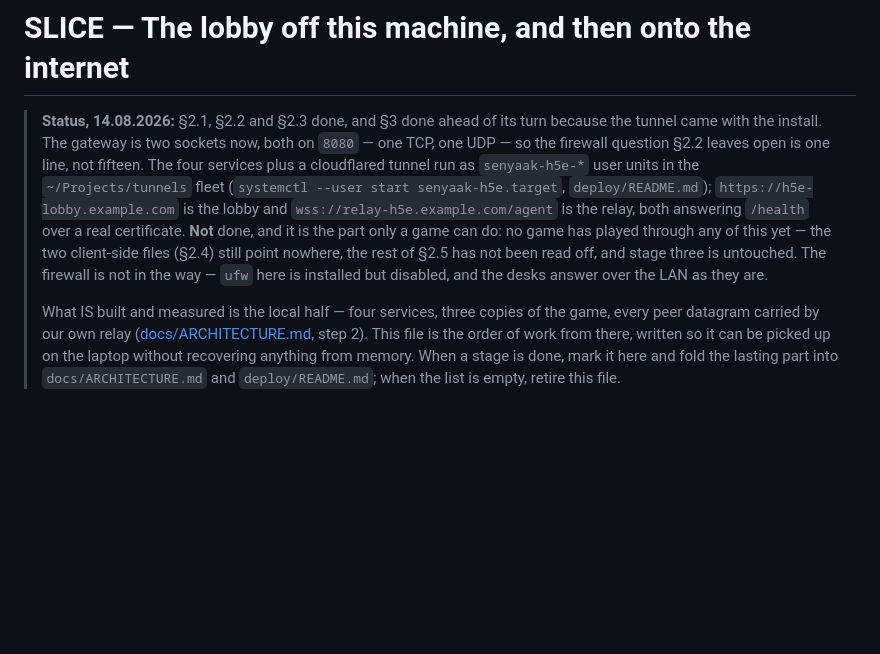
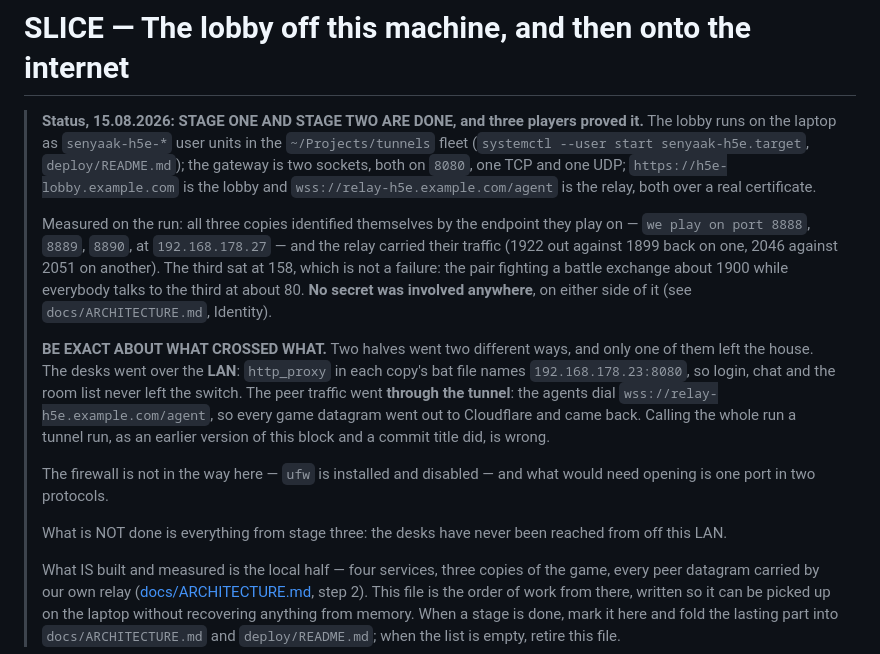
Before and after one commit to senyaak/h5e-lobby, a Markdown page: SLICE_over_the_internet.md, the part around the change. Drawn GitHub-style; blank space fills up the shorter version.

Commit message:
Three played: the desks over the LAN, the peer traffic through the tunnel
The first version of this said "through the laptop, the tunnel and no secret at
all", which reads as though the whole run left the house. It did not, and I am
the one who set it up that way: http_proxy in each copy's bat file names
192.168.178.23:8080, the laptop's address on this switch, so login, chat and the
room list never went further than the switch.

What did leave is the half that carries the game. The agents dial
wss://relay-h5e.example.com/agent, so every peer datagram went out to Cloudflare
and came back — and that is not an assumption, it is why they were admitted at
all.

So the run proves the identity path, the one-port gateway and the relay across
the internet. It proves nothing about the desks being reachable from anywhere but
here, and the status block now says which half is which rather than averaging
them into a sentence that flatters both.

```diff
--- a/SLICE_over_the_internet.md
+++ b/SLICE_over_the_internet.md
@@ -1,16 +1,32 @@
 # SLICE — The lobby off this machine, and then onto the internet
 
-> **Status, 14.08.2026:** §2.1, §2.2 and §2.3 done, and §3 done ahead of its turn because
-> the tunnel came with the install. The gateway is two sockets now, both on `8080` — one
-> TCP, one UDP — so the firewall question §2.2 leaves open is one line, not fifteen. The four services plus a cloudflared
-> tunnel run as `senyaak-h5e-*` user units in the `~/Projects/tunnels` fleet
-> (`systemctl --user start senyaak-h5e.target`, `deploy/README.md`);
-> `https://h5e-lobby.example.com` is the lobby and `wss://relay-h5e.example.com/agent`
-> is the relay, both answering `/health` over a real certificate. **Not** done, and it is
-> the part only a game can do: no game has played through any of this yet — the two
-> client-side files (§2.4) still point nowhere, the rest of §2.5 has not been read off,
-> and stage three is untouched. The firewall is not in the way — `ufw` here is installed
-> but disabled, and the desks answer over the LAN as they are.
+> **Status, 15.08.2026: STAGE ONE AND STAGE TWO ARE DONE, and three players proved it.**
+> The lobby runs on the laptop as `senyaak-h5e-*` user units in the `~/Projects/tunnels`
+> fleet (`systemctl --user start senyaak-h5e.target`, `deploy/README.md`); the gateway is
+> two sockets, both on `8080`, one TCP and one UDP; `https://h5e-lobby.example.com` is the
+> lobby and `wss://relay-h5e.example.com/agent` is the relay, both over a real
+> certificate.
+>
+> Measured on the run: all three copies identified themselves by the endpoint they play on
+> — `we play on port 8888`, `8889`, `8890`, at `192.168.178.27` — and the relay carried
+> their traffic (1922 out against 1899 back on one, 2046 against 2051 on another). The
+> third sat at 158, which is not a failure: the pair fighting a battle exchange about 1900
+> while everybody talks to the third at about 80. **No secret was involved anywhere**, on
+> either side of it (see `docs/ARCHITECTURE.md`, Identity).
+>
+> **BE EXACT ABOUT WHAT CROSSED WHAT.** Two halves went two different ways, and only one of
+> them left the house. The desks went over the **LAN**: `http_proxy` in each copy's bat file
+> names `192.168.178.23:8080`, so login, chat and the room list never left the switch. The
+> peer traffic went **through the tunnel**: the agents dial
+> `wss://relay-h5e.example.com/agent`, so every game datagram went out to Cloudflare and
+> came back. Calling the whole run a tunnel run, as an earlier version of this block and a
+> commit title did, is wrong.
+>
+> The firewall is not in the way here — `ufw` is installed and disabled — and what would
+> need opening is one port in two protocols.
+>
+> What is NOT done is everything from stage three: the desks have never been reached from
+> off this LAN.
 >
 > What IS built and measured is the local half — four services, three copies of the game,
 > every peer datagram carried by our own relay ([docs/ARCHITECTURE.md](docs/ARCHITECTURE.md),
```
